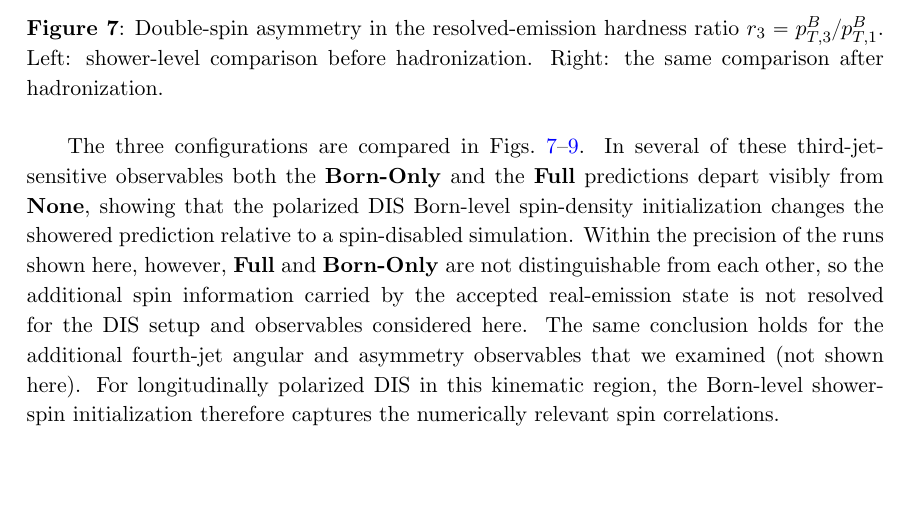
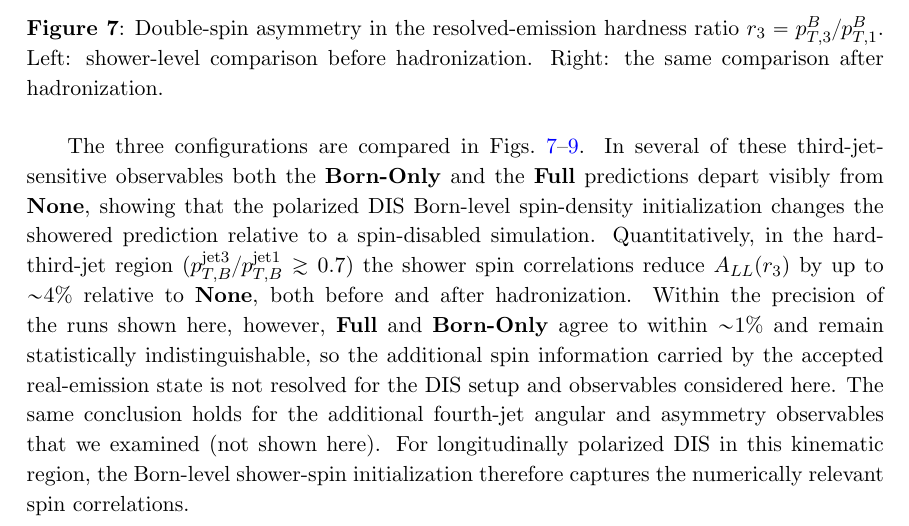
Before and after one commit to apapaefs/herwigdispol, a LaTeX document (docs/paper/main.tex): part of page 39 of 53, cut so that both start at the same text, the shorter picture padded with empty space. Compiled offline with pdfLaTeX; a LaTeX package or settings file that is missing is left out.

Commit message:
Sync quantified shower spin discussion

```diff
--- a/docs/paper/main.tex
+++ b/docs/paper/main.tex
@@ -1752,11 +1752,14 @@ Figs.~\ref{fig:spincomp-pt3ratio}--\ref{fig:spincomp-hardplane-moments}. In
 several of these third-jet-sensitive observables both the \textbf{Born-Only}
 and the \textbf{Full} predictions depart visibly from \textbf{None}, showing
 that the polarized DIS Born-level spin-density initialization changes the
-showered prediction relative to a spin-disabled simulation. Within the
+showered prediction relative to a spin-disabled simulation. Quantitatively, in
+the hard-third-jet region ($p_{T,B}^{\mathrm{jet3}}/p_{T,B}^{\mathrm{jet1}}\gtrsim0.7$)
+the shower spin correlations reduce $A_{LL}(r_3)$ by up to $\sim$4\% relative to
+\textbf{None}, both before and after hadronization. Within the
 precision of the runs shown here, however, \textbf{Full} and \textbf{Born-Only}
-are not distinguishable from each other, so the additional spin information
-carried by the accepted real-emission state is not resolved for the DIS setup
-and observables considered here. The same conclusion holds for the additional
+agree to within $\sim$1\% and remain statistically indistinguishable, so the
+additional spin information carried by the accepted real-emission state is not
+resolved for the DIS setup and observables considered here. The same conclusion holds for the additional
 fourth-jet angular and asymmetry observables that we examined (not shown here).
 For longitudinally polarized DIS in this kinematic region, the Born-level
 shower-spin initialization therefore captures the numerically relevant spin
```
